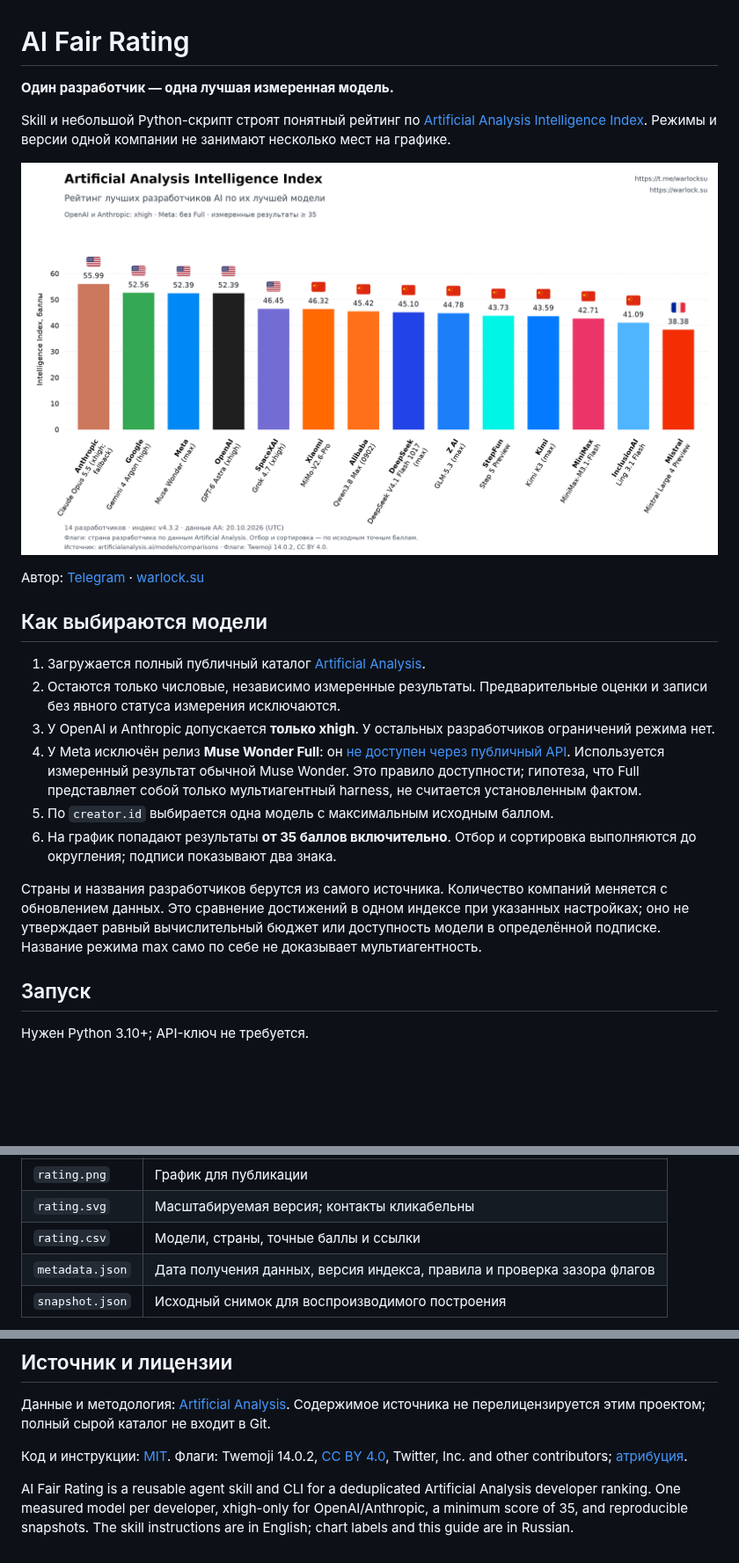
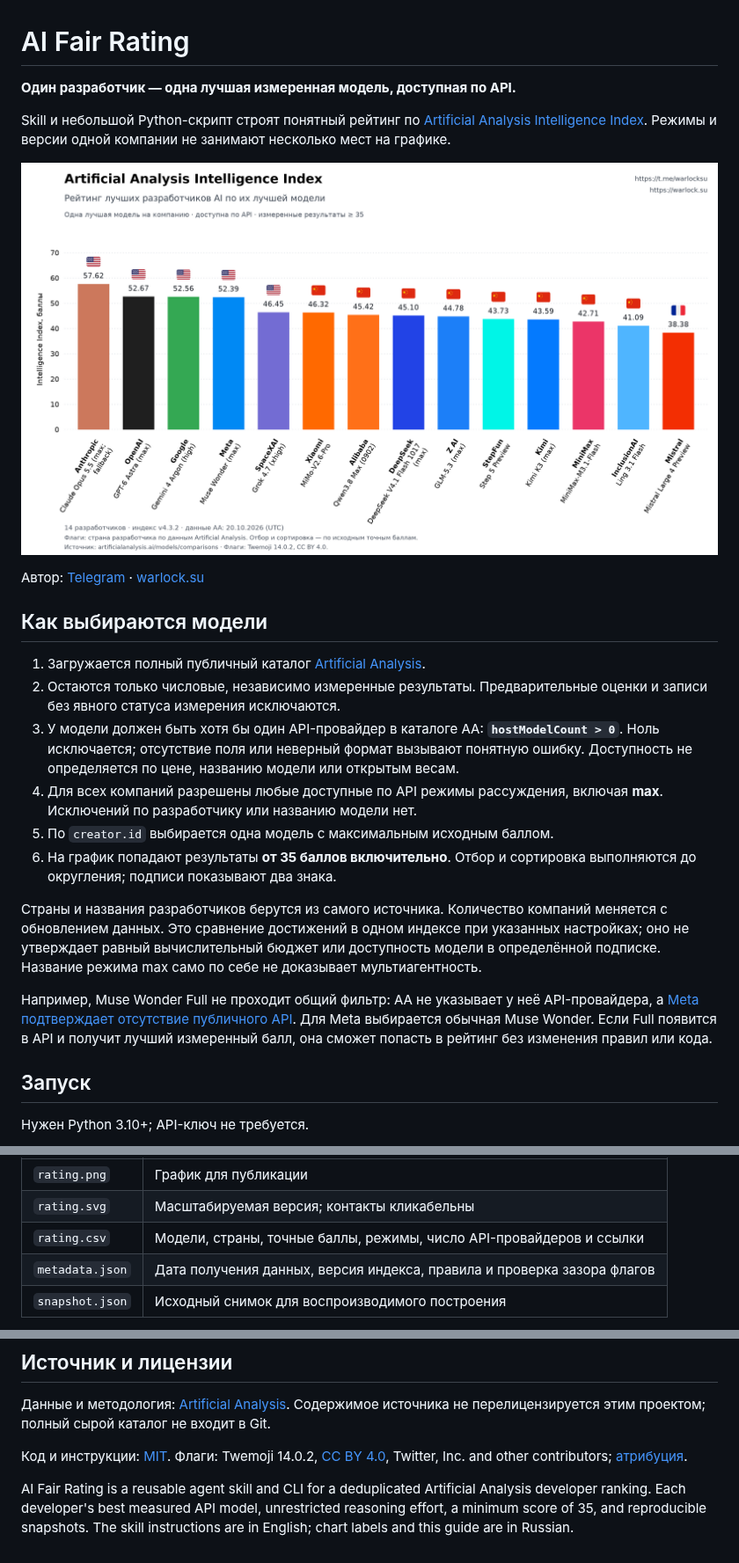
Before and after one commit to MetaWarlock/ai-fair-rating, a Markdown page: README.md, 3 parts joined by grey strips. Shown at 88% size. GitHub-like rendering; pictures changed too: examples/rating.png; blank space fills up the shorter version.

Commit message:
Rank each developer by its best measured API model

```diff
--- a/README.md
+++ b/README.md
@@ -1,6 +1,6 @@
 # AI Fair Rating
 
-**Один разработчик — одна лучшая измеренная модель.**
+**Один разработчик — одна лучшая измеренная модель, доступная по API.**
 
 Skill и небольшой Python-скрипт строят понятный рейтинг по [Artificial Analysis Intelligence Index](https://artificialanalysis.ai/evaluations/artificial-analysis-intelligence-index). Режимы и версии одной компании не занимают несколько мест на графике.
 
@@ -12,12 +12,14 @@ Skill и небольшой Python-скрипт строят понятный р
 
 1. Загружается полный публичный каталог [Artificial Analysis](https://artificialanalysis.ai/models/comparisons).
 2. Остаются только числовые, независимо измеренные результаты. Предварительные оценки и записи без явного статуса измерения исключаются.
-3. У OpenAI и Anthropic допускается **только xhigh**. У остальных разработчиков ограничений режима нет.
-4. У Meta исключён релиз **Muse Wonder Full**: он [не доступен через публичный API](https://dev.meta.ai/docs/models). Используется измеренный результат обычной Muse Wonder. Это правило доступности; гипотеза, что Full представляет собой только мультиагентный harness, не считается установленным фактом.
+3. У модели должен быть хотя бы один API-провайдер в каталоге AA: **`hostModelCount > 0`**. Ноль исключается; отсутствие поля или неверный формат вызывают понятную ошибку. Доступность не определяется по цене, названию модели или открытым весам.
+4. Для всех компаний разрешены любые доступные по API режимы рассуждения, включая **max**. Исключений по разработчику или названию модели нет.
 5. По `creator.id` выбирается одна модель с максимальным исходным баллом.
 6. На график попадают результаты **от 35 баллов включительно**. Отбор и сортировка выполняются до округления; подписи показывают два знака.
 
 Страны и названия разработчиков берутся из самого источника. Количество компаний меняется с обновлением данных. Это сравнение достижений в одном индексе при указанных настройках; оно не утверждает равный вычислительный бюджет или доступность модели в определённой подписке. Название режима max само по себе не доказывает мультиагентность.
+
+Например, Muse Wonder Full не проходит общий фильтр: AA не указывает у неё API-провайдера, а [Meta подтверждает отсутствие публичного API](https://dev.meta.ai/docs/models). Для Meta выбирается обычная Muse Wonder. Если Full появится в API и получит лучший измеренный балл, она сможет попасть в рейтинг без изменения правил или кода.
 
 ## Запуск
 
@@ -54,7 +56,7 @@ python skills/ai-fair-rating/scripts/rating.py --output output
 | --- | --- |
 | `rating.png` | График для публикации |
 | `rating.svg` | Масштабируемая версия; контакты кликабельны |
-| `rating.csv` | Модели, страны, точные баллы и ссылки |
+| `rating.csv` | Модели, страны, точные баллы, режимы, число API-провайдеров и ссылки |
 | `metadata.json` | Дата получения данных, версия индекса, правила и проверка зазора флагов |
 | `snapshot.json` | Исходный снимок для воспроизводимого построения |
 
@@ -112,4 +114,4 @@ python -m unittest discover -s tests -v
 
 Код и инструкции: [MIT](LICENSE). Флаги: Twemoji 14.0.2, [CC BY 4.0](https://creativecommons.org/licenses/by/4.0/), Twitter, Inc. and other contributors; [атрибуция](skills/ai-fair-rating/assets/flags/ATTRIBUTION.md).
 
-AI Fair Rating is a reusable agent skill and CLI for a deduplicated Artificial Analysis developer ranking. One measured model per developer, xhigh-only for OpenAI/Anthropic, a minimum score of 35, and reproducible snapshots. The skill instructions are in English; chart labels and this guide are in Russian.
+AI Fair Rating is a reusable agent skill and CLI for a deduplicated Artificial Analysis developer ranking. Each developer's best measured API model, unrestricted reasoning effort, a minimum score of 35, and reproducible snapshots. The skill instructions are in English; chart labels and this guide are in Russian.
```
Also changed, not shown: AGENTS.md (+1 -1 lines), skills/ai-fair-rating/SKILL.md (+3 -3 lines), 6 other files.
